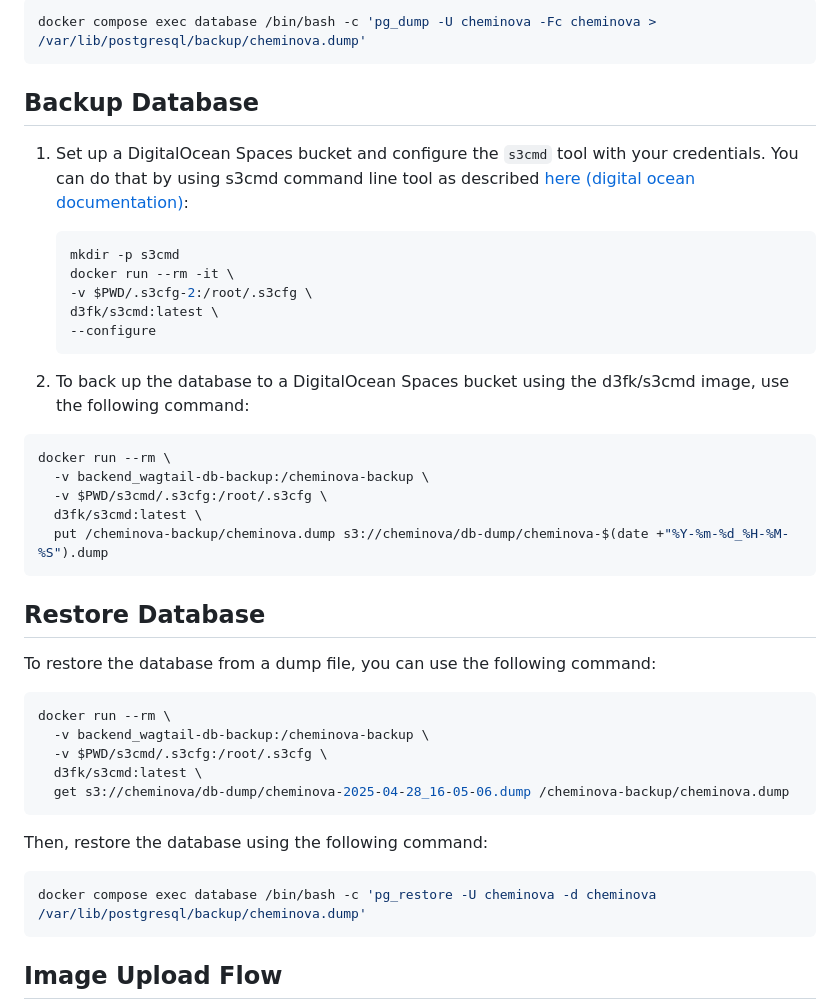
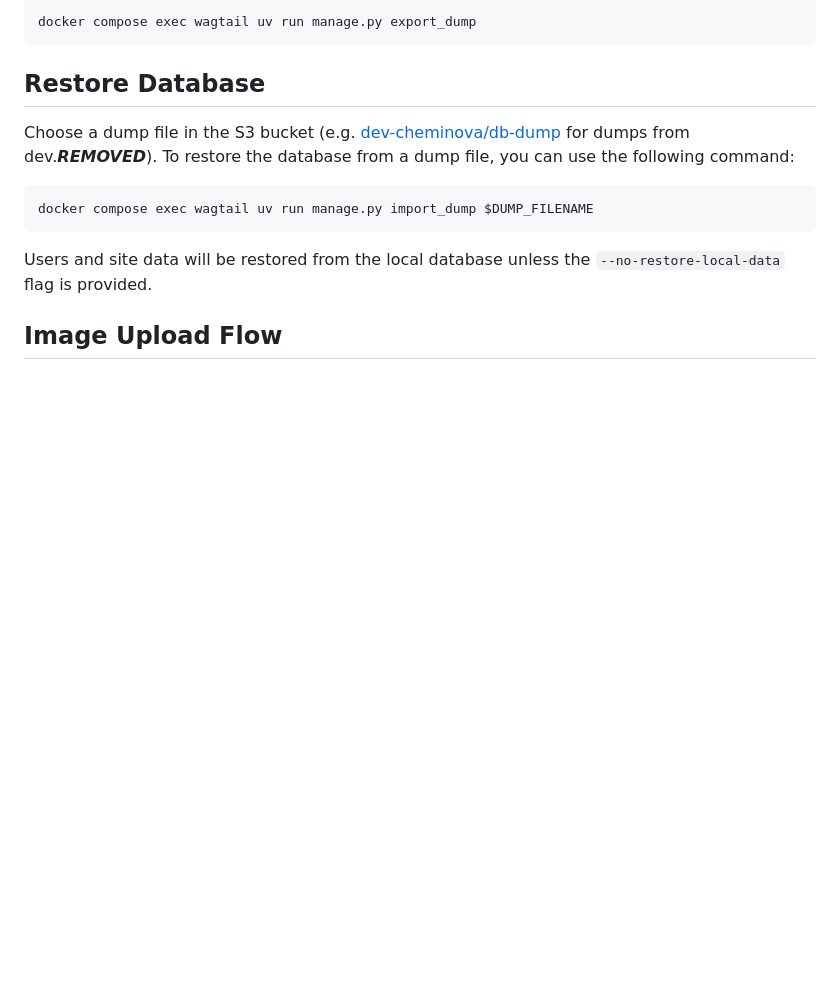
Before and after one commit to artcom/cheminova-backend, a Markdown page: README.md, the part around the change printed below. Rendered like a GitHub page; blank space fills up the shorter version.

````diff
--- a/README.md
+++ b/README.md
@@ -105,47 +112,17 @@ docker compose exec wagtail uv run manage.py createsuperuser
 
 ```bash
-docker compose exec database /bin/bash -c 'pg_dump -U cheminova -Fc cheminova > /var/lib/postgresql/backup/cheminova.dump'
-```
-
-## Backup Database
-
-1. Set up a DigitalOcean Spaces bucket and configure the `s3cmd` tool with your credentials. You can do that by using s3cmd command line tool as described [here (digital ocean documentation)](https://docs.digitalocean.com/products/spaces/reference/s3cmd/):
-
-   ```bash
-   mkdir -p s3cmd
-   docker run --rm -it \
-   -v $PWD/.s3cfg-2:/root/.s3cfg \
-   d3fk/s3cmd:latest \
-   --configure
-   ```
-
-2. To back up the database to a DigitalOcean Spaces bucket using the d3fk/s3cmd image, use the following command:
-
-```bash
-docker run --rm \
-  -v backend_wagtail-db-backup:/cheminova-backup \
-  -v $PWD/s3cmd/.s3cfg:/root/.s3cfg \
-  d3fk/s3cmd:latest \
-  put /cheminova-backup/cheminova.dump s3://cheminova/db-dump/cheminova-$(date +"%Y-%m-%d_%H-%M-%S").dump
+docker compose exec wagtail uv run manage.py export_dump
 ```
 
 ## Restore Database
 
-To restore the database from a dump file, you can use the following command:
+Choose a dump file in the S3 bucket (e.g. [dev-cheminova/db-dump](https://***REMOVED***) for dumps from dev.***REMOVED***). To restore the database from a dump file, you can use the following command:
 
 ```bash
-docker run --rm \
-  -v backend_wagtail-db-backup:/cheminova-backup \
-  -v $PWD/s3cmd/.s3cfg:/root/.s3cfg \
-  d3fk/s3cmd:latest \
-  get s3://cheminova/db-dump/cheminova-2025-04-28_16-05-06.dump /cheminova-backup/cheminova.dump
+docker compose exec wagtail uv run manage.py import_dump $DUMP_FILENAME
 ```
 
-Then, restore the database using the following command:
-
-```bash
-docker compose exec database /bin/bash -c 'pg_restore -U cheminova -d cheminova /var/lib/postgresql/backup/cheminova.dump'
-```
+Users and site data will be restored from the local database unless the `--no-restore-local-data` flag is provided.
 
 ## Image Upload Flow
 
````
Also changed, not shown: other parts of README.md (+28 -21 lines).
